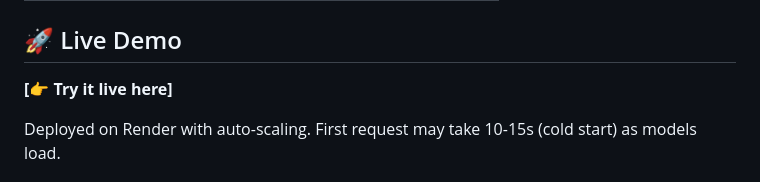
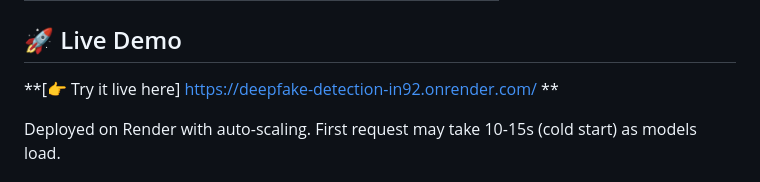
Before and after one commit to smeetmestry/deepfake-detection, a Markdown page: README.md, the part around the change. Rendered like a GitHub page.

```diff
--- a/README.md
+++ b/README.md
@@ -51,7 +51,7 @@ Grad-CAM Explainability Heatmap
 
 ## 🚀 Live Demo
 
-**[👉 Try it live here]**
+**[👉 Try it live here] https://deepfake-detection-in92.onrender.com/ **
 
 Deployed on Render with auto-scaling. First request may take 10-15s (cold start) as models load.
 
```
